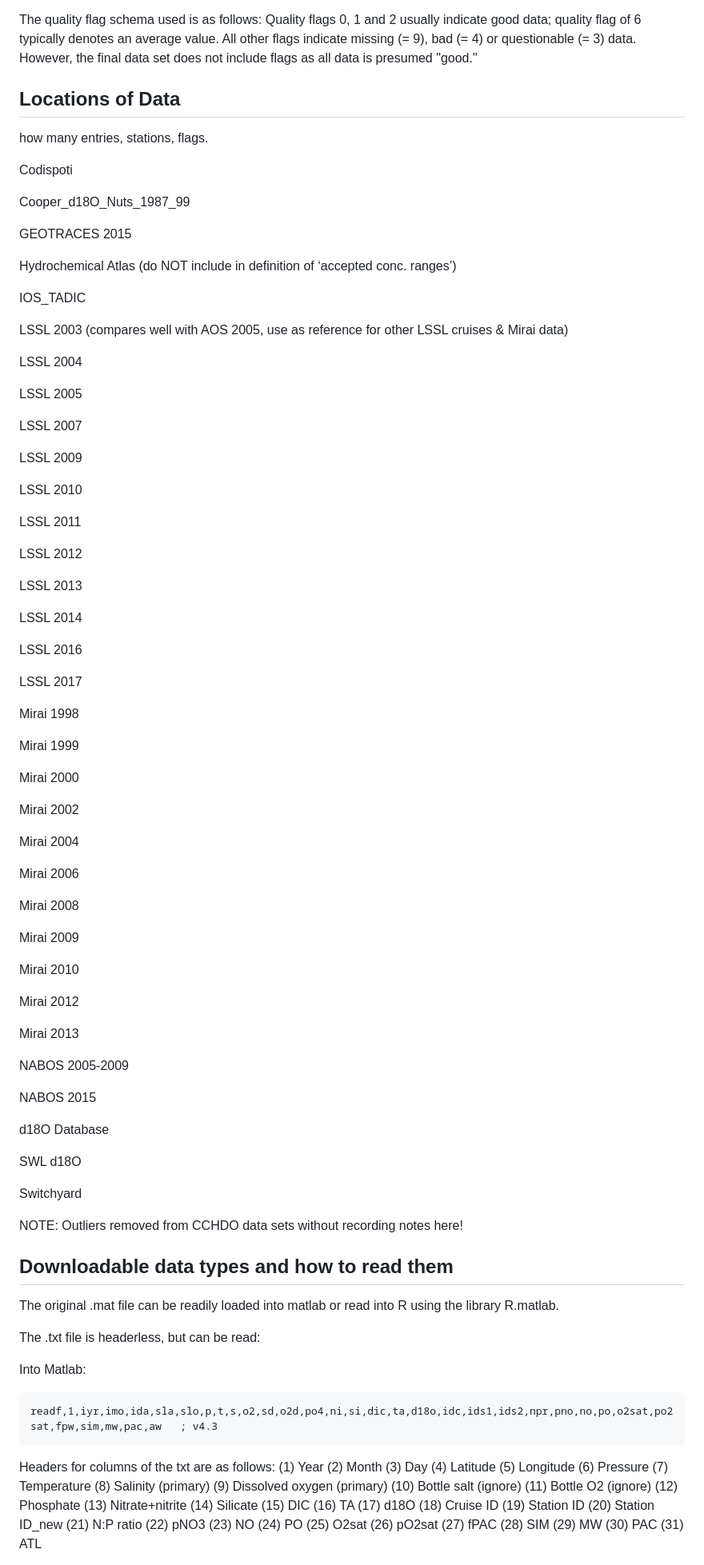
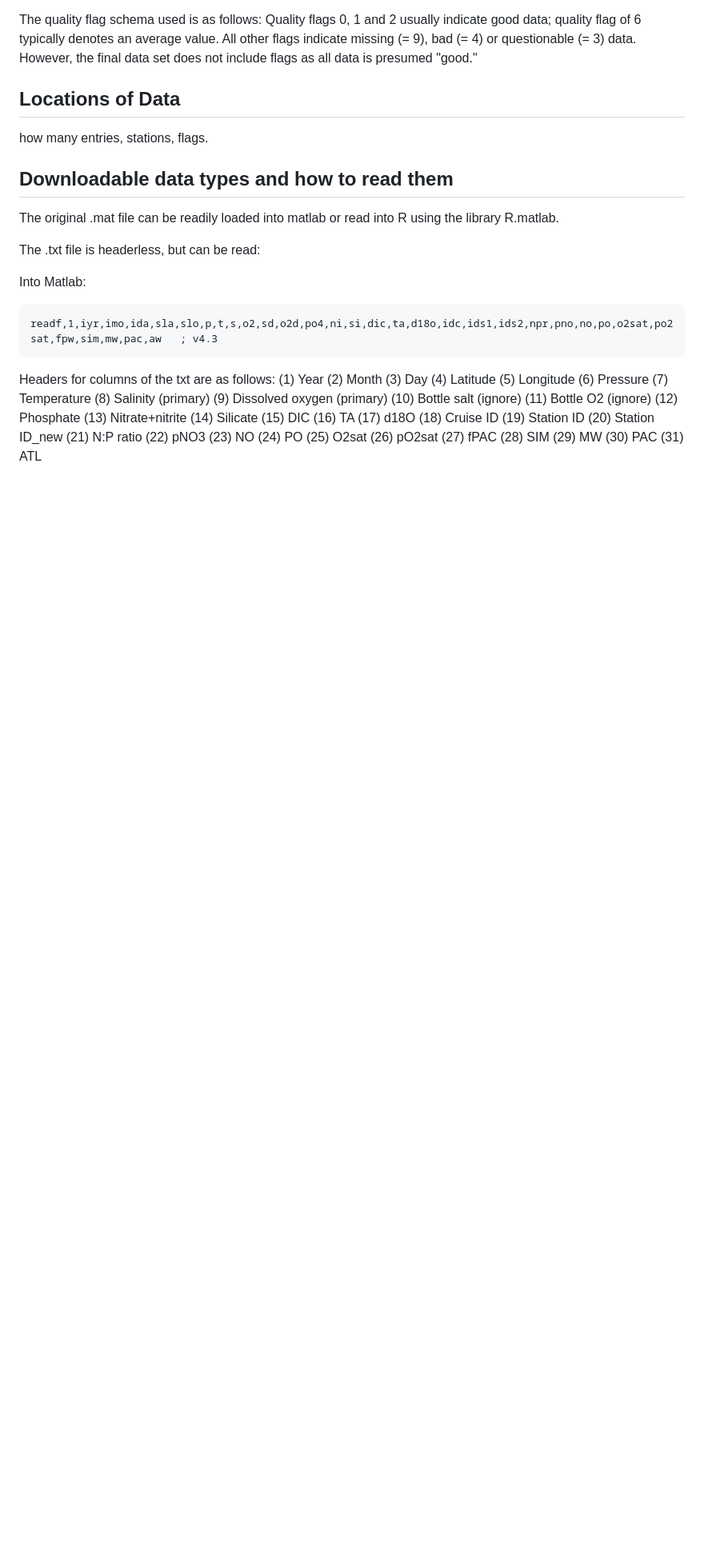
Before and after one commit to lmwhitmore/arcticgeochemicalatlas, a Markdown page: README.md, the part around the change. Shown: that part at 80% size. Drawn GitHub-style; blank space fills up the shorter version.

```diff
--- a/README.md
+++ b/README.md
@@ -26,76 +26,6 @@ However, the final data set does not include flags as all data is presumed "good
 ## Locations of Data
 
 how many entries, stations, flags.
-
-Codispoti
-
-Cooper_d18O_Nuts_1987_99
-
-GEOTRACES 2015
-
-Hydrochemical Atlas (do NOT include in definition of ‘accepted conc. ranges’)
-
-IOS_TADIC
-
-LSSL 2003 (compares well with AOS 2005, use as reference for other LSSL cruises & Mirai data)
-
-LSSL 2004
-
-LSSL 2005
-
-
-LSSL 2007
-
-
-LSSL 2009
-
-LSSL 2010
-
-LSSL 2011
-
-LSSL 2012
-
-LSSL 2013
-
-LSSL 2014
-
-LSSL 2016
-
-LSSL 2017
-
-Mirai 1998
-
-Mirai 1999
-
-Mirai 2000
-
-Mirai 2002
-
-Mirai 2004
-
-Mirai 2006
-
-Mirai 2008
-
-Mirai 2009
-
-Mirai 2010
-
-Mirai 2012
-
-Mirai 2013
-
-NABOS 2005-2009
-
-NABOS 2015
-
-d18O Database
-
-SWL d18O
-
-Switchyard
-
-NOTE:  Outliers removed from CCHDO data sets without recording notes here!
 
 ## Downloadable data types and how to read them
 
```
